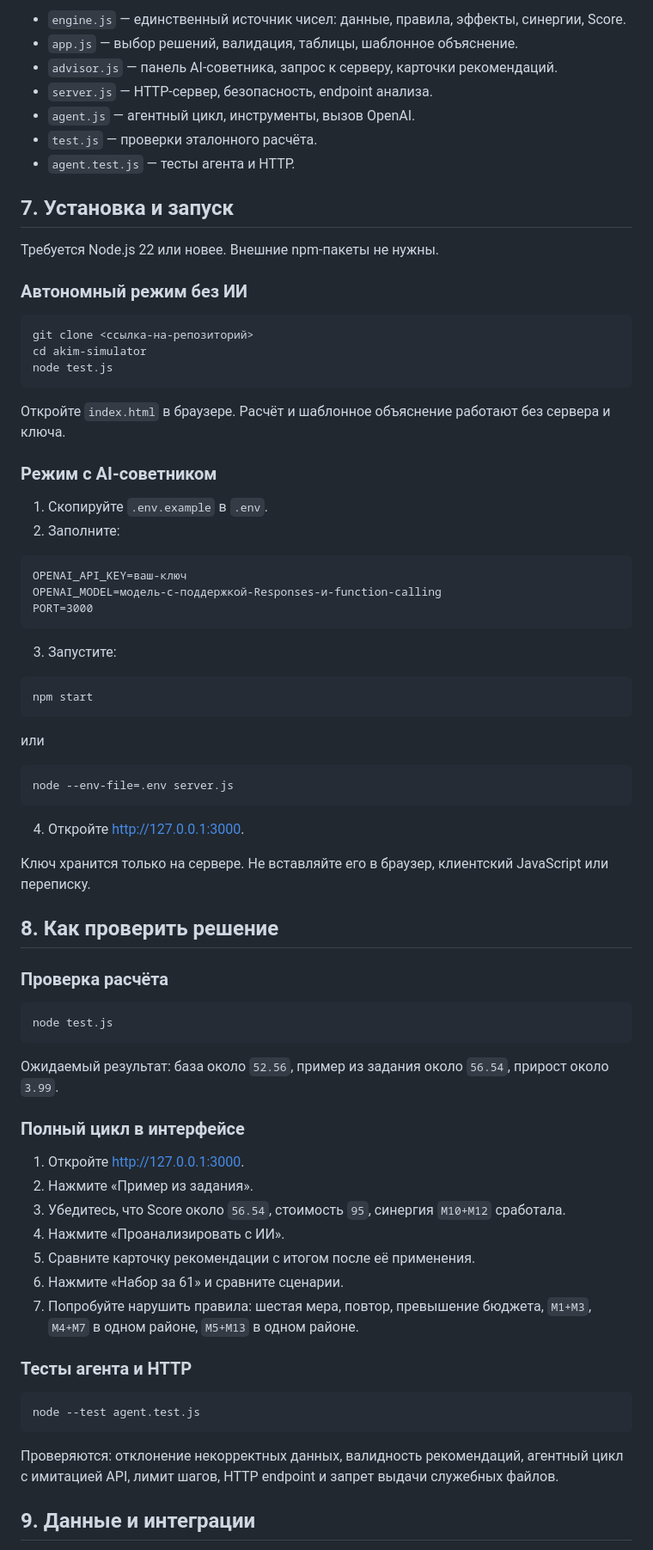
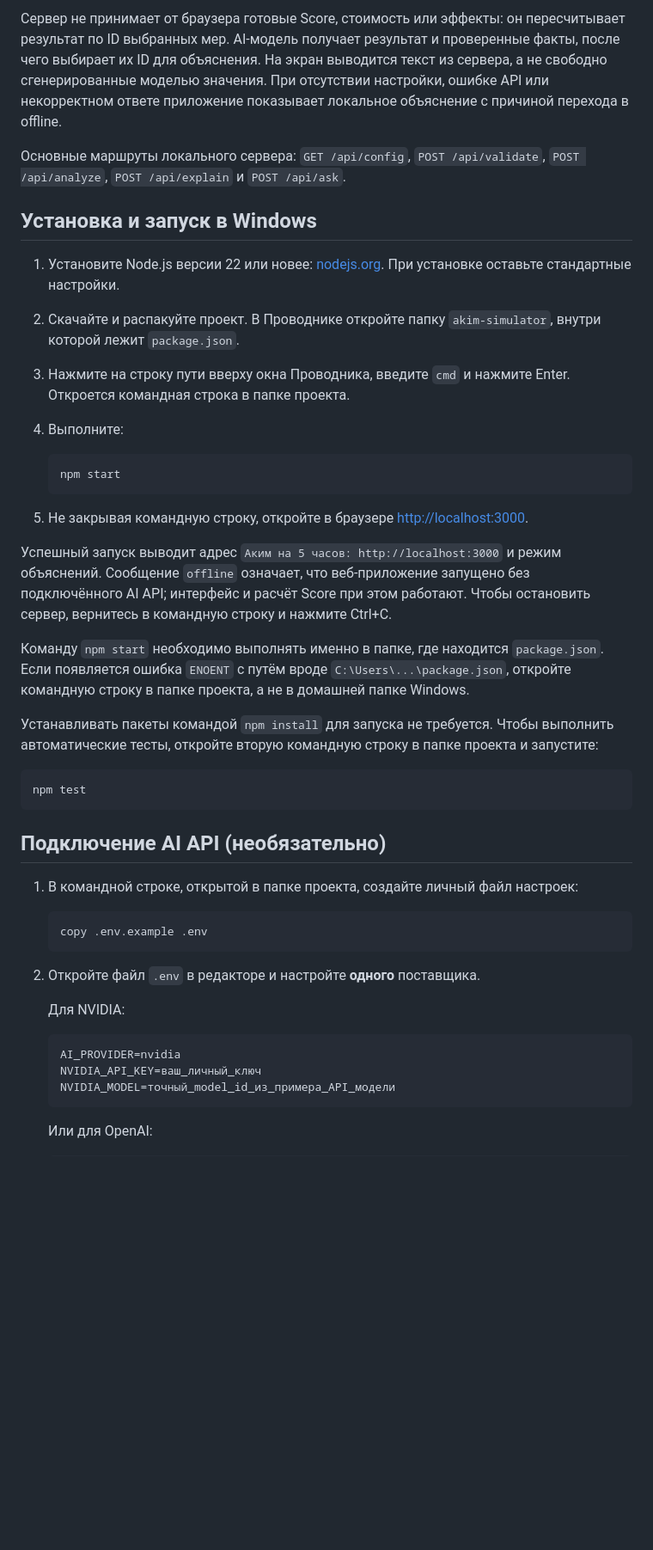
Before and after one commit to BAITC-Hacks/hack-861ce405-eaglez, a Markdown page: README.md, the part around one of its changes. Shown at 86% size. Rendered like a GitHub page; blank space fills up the shorter version.

````diff
--- a/README.md
+++ b/README.md
@@ -94,68 +62,49 @@ Astana Innovations
 ```
 
-- `engine.js` — единственный источник чисел: данные, правила, эффекты, синергии, Score.
-- `app.js` — выбор решений, валидация, таблицы, шаблонное объяснение.
-- `advisor.js` — панель AI-советника, запрос к серверу, карточки рекомендаций.
-- `server.js` — HTTP-сервер, безопасность, endpoint анализа.
-- `agent.js` — агентный цикл, инструменты, вызов OpenAI.
-- `test.js` — проверки эталонного расчёта.
-- `agent.test.js` — тесты агента и HTTP.
+Сервер не принимает от браузера готовые Score, стоимость или эффекты: он пересчитывает результат по ID выбранных мер. AI-модель получает результат и проверенные факты, после чего выбирает их ID для объяснения. На экран выводится текст из сервера, а не свободно сгенерированные моделью значения. При отсутствии настройки, ошибке API или некорректном ответе приложение показывает локальное объяснение с причиной перехода в offline.
 
-## 7. Установка и запуск
+Основные маршруты локального сервера: `GET /api/config`, `POST /api/validate`, `POST /api/analyze`, `POST /api/explain` и `POST /api/ask`.
 
-Требуется Node.js 22 или новее. Внешние npm-пакеты не нужны.
+## Установка и запуск в Windows
 
-### Автономный режим без ИИ
-```bash
-git clone <ссылка-на-репозиторий>
-cd akim-simulator
-node test.js
-```
-Откройте `index.html` в браузере. Расчёт и шаблонное объяснение работают без сервера и ключа.
+1. Установите Node.js версии 22 или новее: [nodejs.org](https://nodejs.org/en/download). При установке оставьте стандартные настройки.
+2. Скачайте и распакуйте проект. В Проводнике откройте папку `akim-simulator`, внутри которой лежит `package.json`.
+3. Нажмите на строку пути вверху окна Проводника, введите `cmd` и нажмите Enter. Откроется командная строка в папке проекта.
+4. Выполните:
 
-### Режим с AI-советником
-1. Скопируйте `.env.example` в `.env`.
-2. Заполните:
-```
-OPENAI_API_KEY=ваш-ключ
-OPENAI_MODEL=модель-с-поддержкой-Responses-и-function-calling
-PORT=3000
+   ```bat
+   npm start
+   ```
+
+5. Не закрывая командную строку, откройте в браузере [http://localhost:3000](http://localhost:3000).
+
+Успешный запуск выводит адрес `Аким на 5 часов: http://localhost:3000` и режим объяснений. Сообщение `offline` означает, что веб-приложение запущено без подключённого AI API; интерфейс и расчёт Score при этом работают. Чтобы остановить сервер, вернитесь в командную строку и нажмите Ctrl+C.
+
+Команду `npm start` необходимо выполнять именно в папке, где находится `package.json`. Если появляется ошибка `ENOENT` с путём вроде `C:\Users\...\package.json`, откройте командную строку в папке проекта, а не в домашней папке Windows.
+
+Устанавливать пакеты командой `npm install` для запуска не требуется. Чтобы выполнить автоматические тесты, откройте вторую командную строку в папке проекта и запустите:
+
+```bat
+npm test
 ```
 
-3. Запустите:
-```bash
-npm start
-```
-или
-```bash
-node --env-file=.env server.js
-```
+## Подключение AI API (необязательно)
 
-4. Откройте http://127.0.0.1:3000.
+1. В командной строке, открытой в папке проекта, создайте личный файл настроек:
 
-Ключ хранится только на сервере. Не вставляйте его в браузер, клиентский JavaScript или переписку.
-## 8. Как проверить решение
+   ```bat
+   copy .env.example .env
+   ```
 
-### Проверка расчёта
-```bash
-node test.js
-```
-Ожидаемый результат: база около `52.56`, пример из задания около `56.54`, прирост около `3.99`.
+2. Откройте файл `.env` в редакторе и настройте **одного** поставщика.
 
-### Полный цикл в интерфейсе
-1. Откройте http://127.0.0.1:3000.
-2. Нажмите «Пример из задания».
-3. Убедитесь, что Score около `56.54`, стоимость `95`, синергия `M10+M12` сработала.
-4. Нажмите «Проанализировать с ИИ».
-5. Сравните карточку рекомендации с итогом после её применения.
-6. Нажмите «Набор за 61» и сравните сценарии.
-7. Попробуйте нарушить правила: шестая мера, повтор, превышение бюджета, `M1+M3`, `M4+M7` в одном районе, `M5+M13` в одном районе.
+   Для NVIDIA:
 
-### Тесты агента и HTTP
-```bash
-node --test agent.test.js
-```
-Проверяются: отклонение некорректных данных, валидность рекомендаций, агентный цикл с имитацией API, лимит шагов, HTTP endpoint и запрет выдачи служебных файлов.
+   ```dotenv
+   AI_PROVIDER=nvidia
+   NVIDIA_API_KEY=ваш_личный_ключ
+   NVIDIA_MODEL=точный_model_id_из_примера_API_модели
+   ```
 
-## 9. Данные и интеграции
+   Или для OpenAI:
 
````
Also changed, not shown: other parts of README.md (+99 -103 lines).
